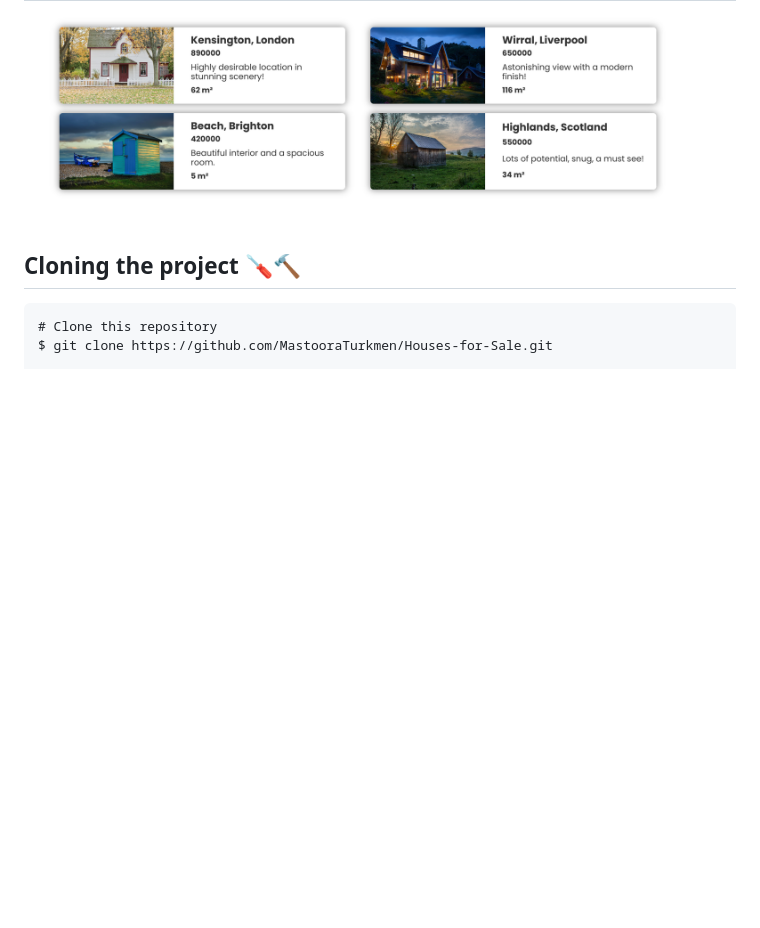
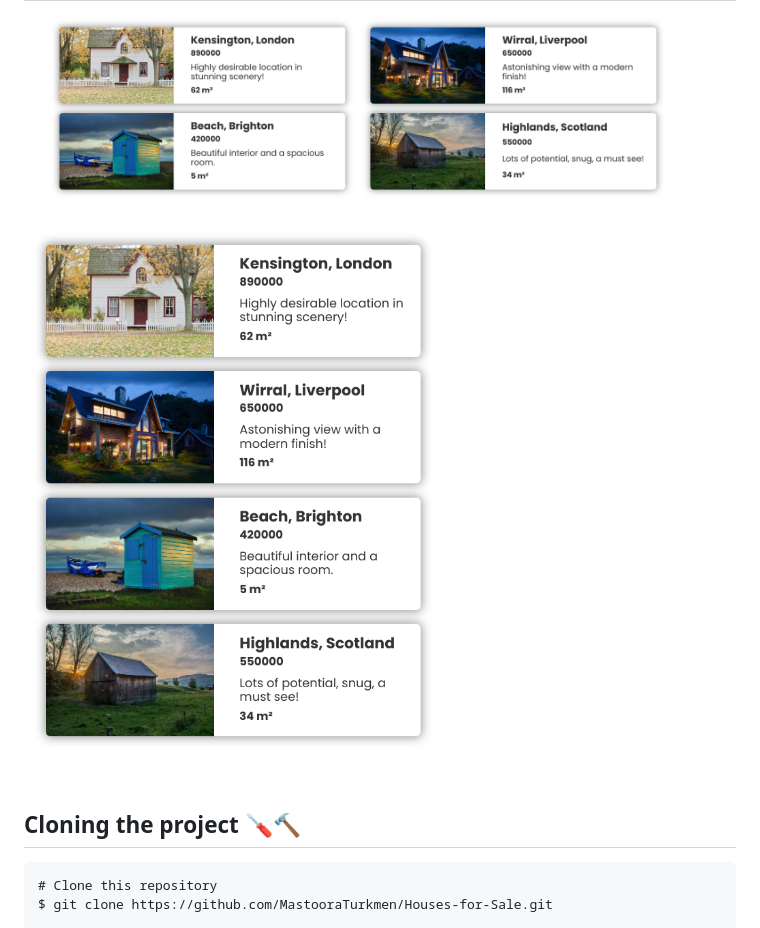
Before and after one commit to MastooraTurkmen/Houses-for-Sale, a Markdown page: README.md, the part around the change. Drawn GitHub-style; pictures changed too: image-1.png (added); blank space fills up the shorter version.

Commit message:
screenshots

```diff
--- a/README.md
+++ b/README.md
@@ -14,7 +14,7 @@ This is a simple House Project. In this project I used following methodes:
 ## Screenshots
 
 ![Alt text](image.png)
-
+![Alt text](image-1.png)
 
 ## Cloning the project 🪛🔨
 
```
